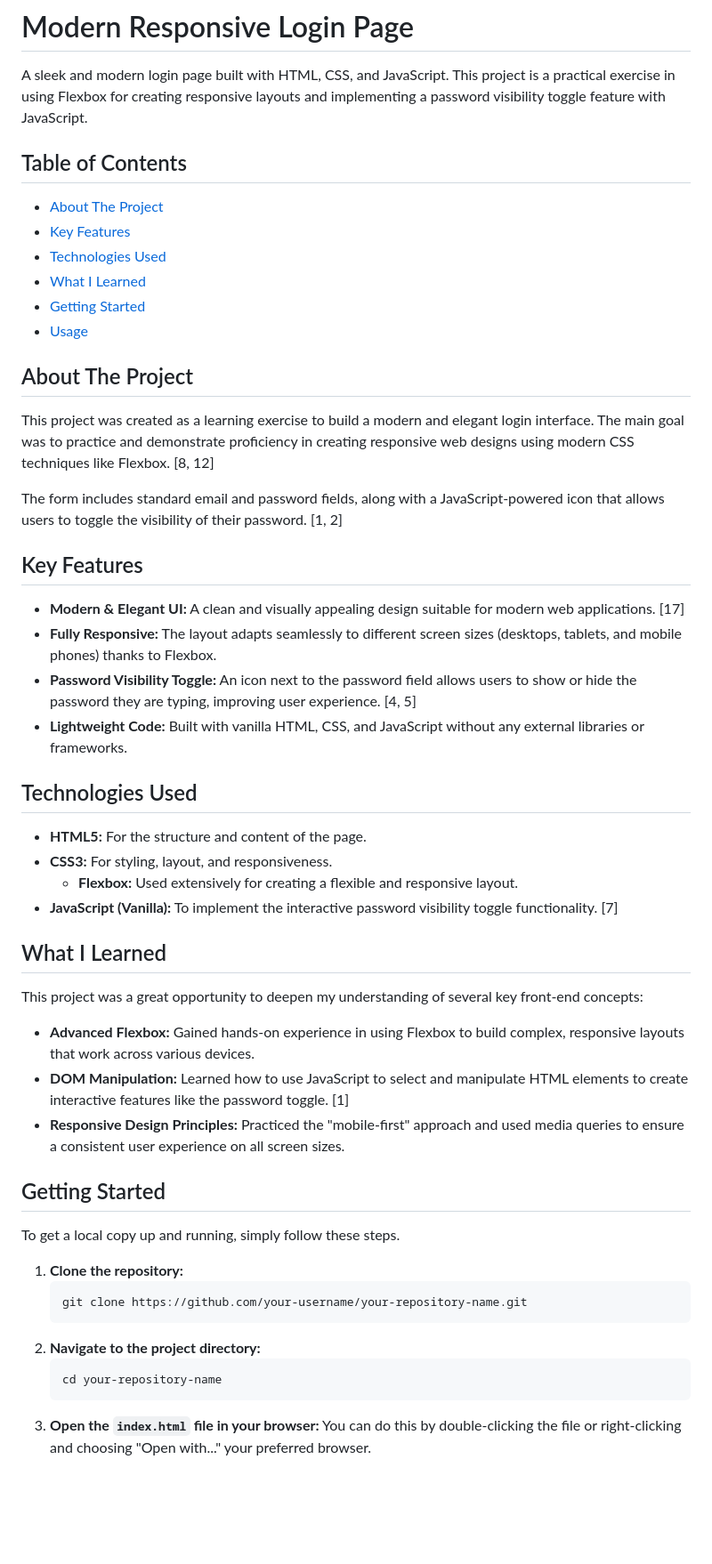
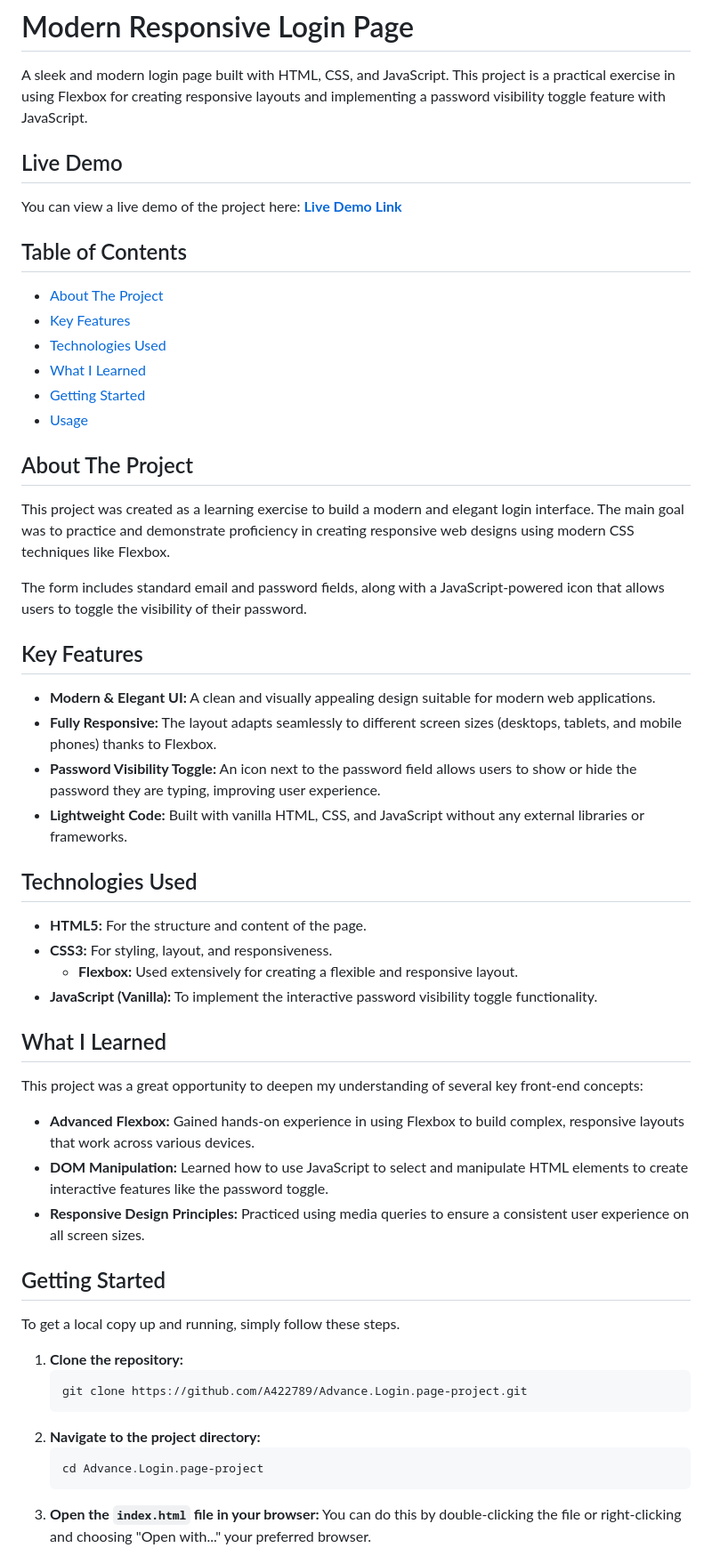
Before and after one commit to A422789/Advance.Login.page-project, a Markdown page: README.md, the part around the change. Shown: that part at 89% size. Drawn GitHub-style; blank space fills up the shorter version.

````diff
--- a/README.md
+++ b/README.md
@@ -1,6 +1,11 @@
 # Modern Responsive Login Page
 
 A sleek and modern login page built with HTML, CSS, and JavaScript. This project is a practical exercise in using Flexbox for creating responsive layouts and implementing a password visibility toggle feature with JavaScript.
+
+## Live Demo
+
+You can view a live demo of the project here:
+**[Live Demo Link](https://a422789.github.io/Advance.Login.page-project/ )**
 
 ## Table of Contents
 
@@ -13,15 +18,15 @@ A sleek and modern login page built with HTML, CSS, and JavaScript. This project
 
 ## About The Project
 
-This project was created as a learning exercise to build a modern and elegant login interface. The main goal was to practice and demonstrate proficiency in creating responsive web designs using modern CSS techniques like Flexbox. [8, 12]
+This project was created as a learning exercise to build a modern and elegant login interface. The main goal was to practice and demonstrate proficiency in creating responsive web designs using modern CSS techniques like Flexbox.
 
-The form includes standard email and password fields, along with a JavaScript-powered icon that allows users to toggle the visibility of their password. [1, 2]
+The form includes standard email and password fields, along with a JavaScript-powered icon that allows users to toggle the visibility of their password.
 
 ## Key Features
 
-- **Modern & Elegant UI:** A clean and visually appealing design suitable for modern web applications. [17]
+- **Modern & Elegant UI:** A clean and visually appealing design suitable for modern web applications.
 - **Fully Responsive:** The layout adapts seamlessly to different screen sizes (desktops, tablets, and mobile phones) thanks to Flexbox.
-- **Password Visibility Toggle:** An icon next to the password field allows users to show or hide the password they are typing, improving user experience. [4, 5]
+- **Password Visibility Toggle:** An icon next to the password field allows users to show or hide the password they are typing, improving user experience.
 - **Lightweight Code:** Built with vanilla HTML, CSS, and JavaScript without any external libraries or frameworks.
 
 ## Technologies Used
@@ -29,15 +34,15 @@ The form includes standard email and password fields, along with a JavaScript-po
 - **HTML5:** For the structure and content of the page.
 - **CSS3:** For styling, layout, and responsiveness.
     - **Flexbox:** Used extensively for creating a flexible and responsive layout.
-- **JavaScript (Vanilla):** To implement the interactive password visibility toggle functionality. [7]
+- **JavaScript (Vanilla):** To implement the interactive password visibility toggle functionality.
 
 ## What I Learned
 
 This project was a great opportunity to deepen my understanding of several key front-end concepts:
 
 - **Advanced Flexbox:** Gained hands-on experience in using Flexbox to build complex, responsive layouts that work across various devices.
-- **DOM Manipulation:** Learned how to use JavaScript to select and manipulate HTML elements to create interactive features like the password toggle. [1]
-- **Responsive Design Principles:** Practiced the "mobile-first" approach and used media queries to ensure a consistent user experience on all screen sizes.
+- **DOM Manipulation:** Learned how to use JavaScript to select and manipulate HTML elements to create interactive features like the password toggle.
+- **Responsive Design Principles:** Practiced using media queries to ensure a consistent user experience on all screen sizes.
 
 ## Getting Started
 
@@ -45,11 +50,11 @@ To get a local copy up and running, simply follow these steps.
 
 1.  **Clone the repository:**
     ```sh
-    git clone https://github.com/your-username/your-repository-name.git
+    git clone https://github.com/A422789/Advance.Login.page-project.git
     ```
 2.  **Navigate to the project directory:**
     ```sh
-    cd your-repository-name
+    cd Advance.Login.page-project
     ```
 3.  **Open the `index.html` file in your browser:**
     You can do this by double-clicking the file or right-clicking and choosing "Open with..." your preferred browser.
````
